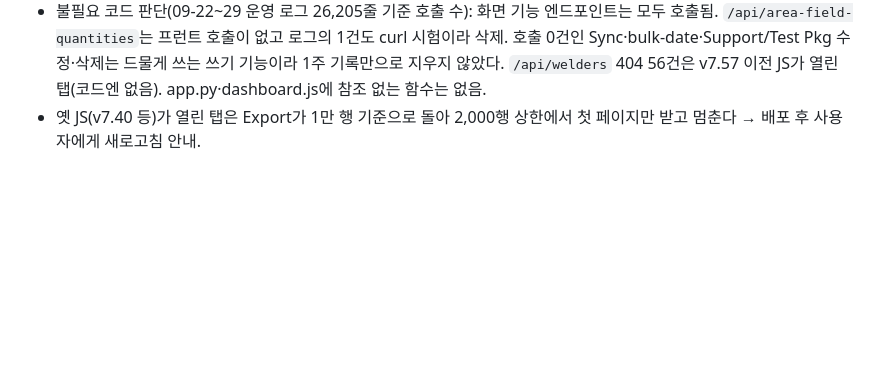
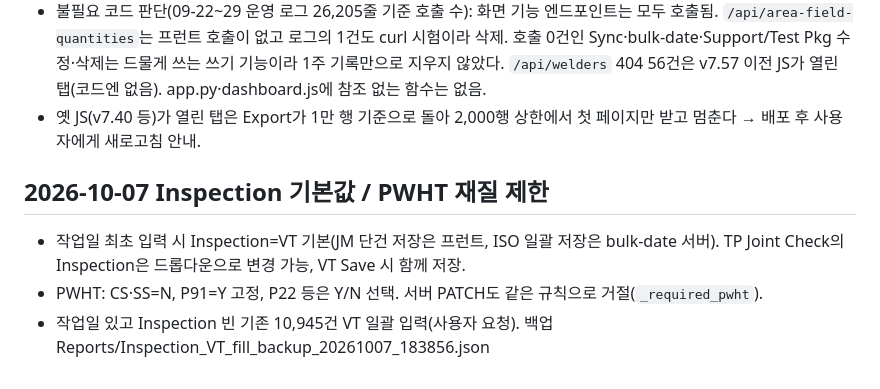
Before and after one commit to liwonki-hue/ipcs-control, a Markdown page: context-notes.md, the part around the change. Rendered like a GitHub page; blank space fills up the shorter version.

Commit message:
docs: Inspection 기본값·PWHT 재질 제한 결정과 VT 일괄 입력 기록
Co-Authored-By: Claude Sonnet 5.5 <noreply@anthropic.com>

```diff
--- a/context-notes.md
+++ b/context-notes.md
@@ -197,3 +197,8 @@
 - 로컬 .venv도 supabase 2.31.0으로 맞췄다(이전 2.30.0).
 - 불필요 코드 판단(09-22~29 운영 로그 26,205줄 기준 호출 수): 화면 기능 엔드포인트는 모두 호출됨. `/api/area-field-quantities`는 프런트 호출이 없고 로그의 1건도 curl 시험이라 삭제. 호출 0건인 Sync·bulk-date·Support/Test Pkg 수정·삭제는 드물게 쓰는 쓰기 기능이라 1주 기록만으로 지우지 않았다. `/api/welders` 404 56건은 v7.57 이전 JS가 열린 탭(코드엔 없음). app.py·dashboard.js에 참조 없는 함수는 없음.
 - 옛 JS(v7.40 등)가 열린 탭은 Export가 1만 행 기준으로 돌아 2,000행 상한에서 첫 페이지만 받고 멈춘다 → 배포 후 사용자에게 새로고침 안내.
+
+## 2026-10-07 Inspection 기본값 / PWHT 재질 제한
+- 작업일 최초 입력 시 Inspection=VT 기본(JM 단건 저장은 프런트, ISO 일괄 저장은 bulk-date 서버). TP Joint Check의 Inspection은 드롭다운으로 변경 가능, VT Save 시 함께 저장.
+- PWHT: CS·SS=N, P91=Y 고정, P22 등은 Y/N 선택. 서버 PATCH도 같은 규칙으로 거절(`_required_pwht`).
+- 작업일 있고 Inspection 빈 기존 10,945건 VT 일괄 입력(사용자 요청). 백업 Reports/Inspection_VT_fill_backup_20261007_183856.json
```
